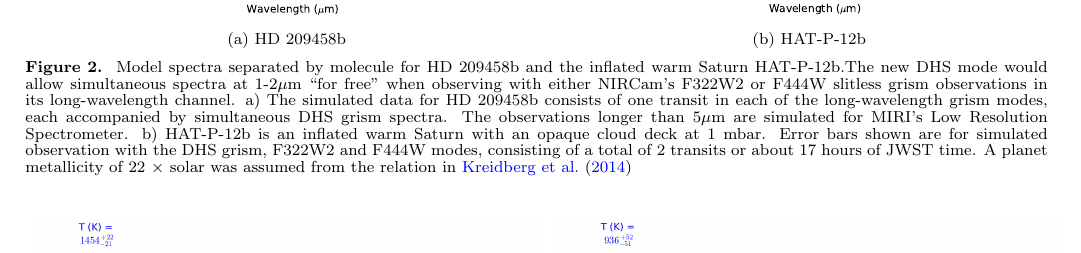
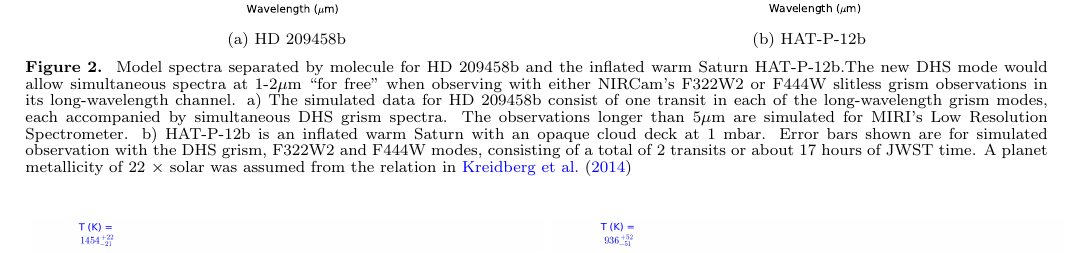
Before and after one commit to eas342/dhs_white_paper, a LaTeX document (ms.tex): part of page 4 of 9, cut so that both start at the same text. Compiled offline with pdfLaTeX.

Commit message:
I updated the plural/singular info for all the cases of the word 'data' I could find, as Marcia caught me using 'data' as a singular.

```diff
--- a/ms.tex
+++ b/ms.tex
@@ -248,7 +248,7 @@ The blue points are known transiting systems from \texttt{exoplanets.org} and th
 	%\caption{HAT-P-12b}
 	\label{fig:HATp12spec}
 	}
-	\caption{Model spectra separated by molecule for HD~209458b and the inflated warm Saturn HAT-P-12b.The new DHS mode would allow simultaneous spectra at 1-2$\mu$m ``for free'' when observing with either NIRCam's F322W2 or F444W slitless grism observations in its long-wavelength channel. a) The simulated data for HD~209458b consists of one transit in each of the long-wavelength grism modes, each accompanied by simultaneous DHS grism spectra. The observations longer than 5$\mu$m are simulated for MIRI's Low Resolution Spectrometer. b) HAT-P-12b is an inflated warm Saturn with an opaque cloud deck at 1 mbar. Error bars shown are for simulated observation with the DHS grism, F322W2 and F444W modes, consisting of a total of 2 transits or about 17 hours of JWST time. A planet metallicity of 22~$\times$~solar was assumed from the relation in \citet{kreidberg2014wasp43}}
+	\caption{Model spectra separated by molecule for HD~209458b and the inflated warm Saturn HAT-P-12b.The new DHS mode would allow simultaneous spectra at 1-2$\mu$m ``for free'' when observing with either NIRCam's F322W2 or F444W slitless grism observations in its long-wavelength channel. a) The simulated data for HD~209458b consist of one transit in each of the long-wavelength grism modes, each accompanied by simultaneous DHS grism spectra. The observations longer than 5$\mu$m are simulated for MIRI's Low Resolution Spectrometer. b) HAT-P-12b is an inflated warm Saturn with an opaque cloud deck at 1 mbar. Error bars shown are for simulated observation with the DHS grism, F322W2 and F444W modes, consisting of a total of 2 transits or about 17 hours of JWST time. A planet metallicity of 22~$\times$~solar was assumed from the relation in \citet{kreidberg2014wasp43}}
 	\label{fig:spec}
 \end{figure*}
 
```
Also changed, not shown: ms.tex (2 more changed lines).
